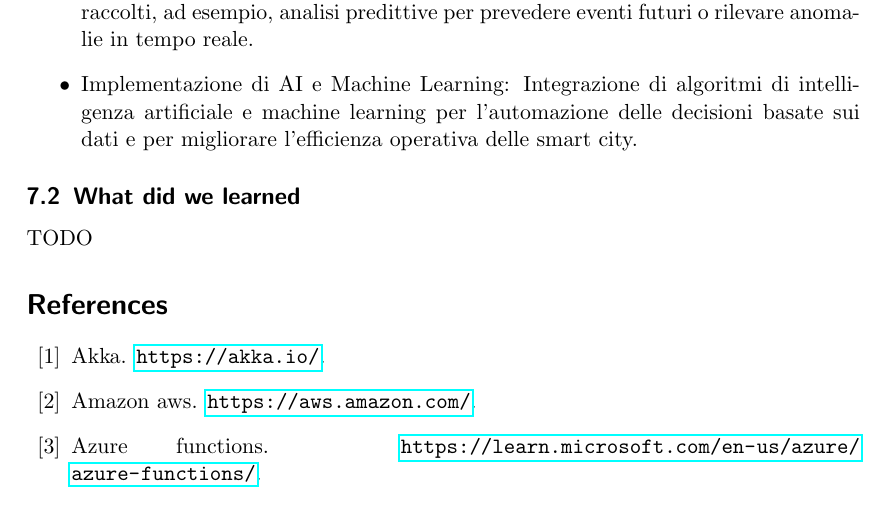
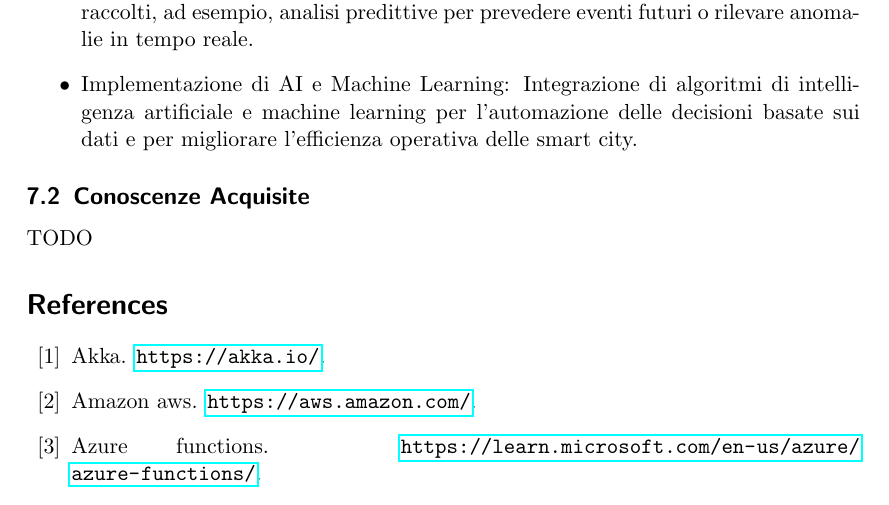
Before and after one commit to FilippoVissani/CityTwin-report, a LaTeX paper (distributed-systems/main.tex): part of page 16 of 17, cut so that both start at the same text. Compiled offline with pdfLaTeX.

Commit message:
docs: change title

```diff
--- a/distributed-systems/main.tex
+++ b/distributed-systems/main.tex
@@ -378,7 +378,7 @@ Tra i vari miglioramenti a cui abbiamo pensato, i più significativi sono:
     \item Implementazione di AI e Machine Learning: Integrazione di algoritmi di intelligenza artificiale e machine learning per l'automazione delle decisioni basate sui dati e per migliorare l'efficienza operativa delle smart city.
 \end{itemize}
 
-\subsection{What did we learned}
+\subsection{Conoscenze Acquisite}
 
 TODO
 
```
